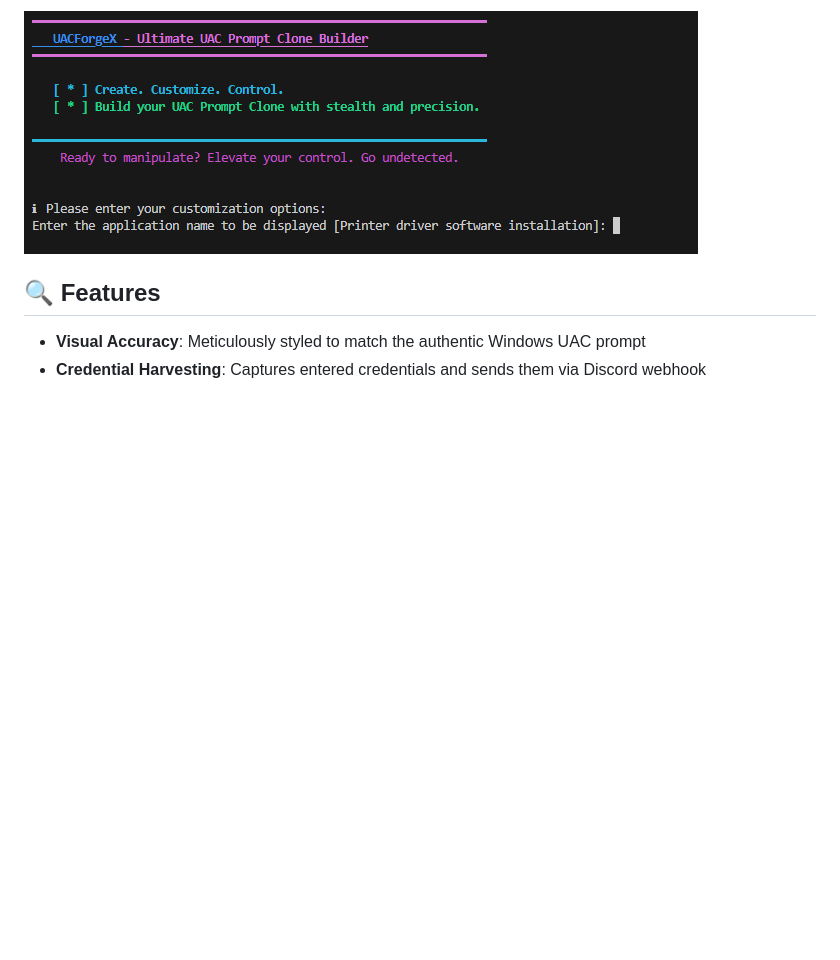
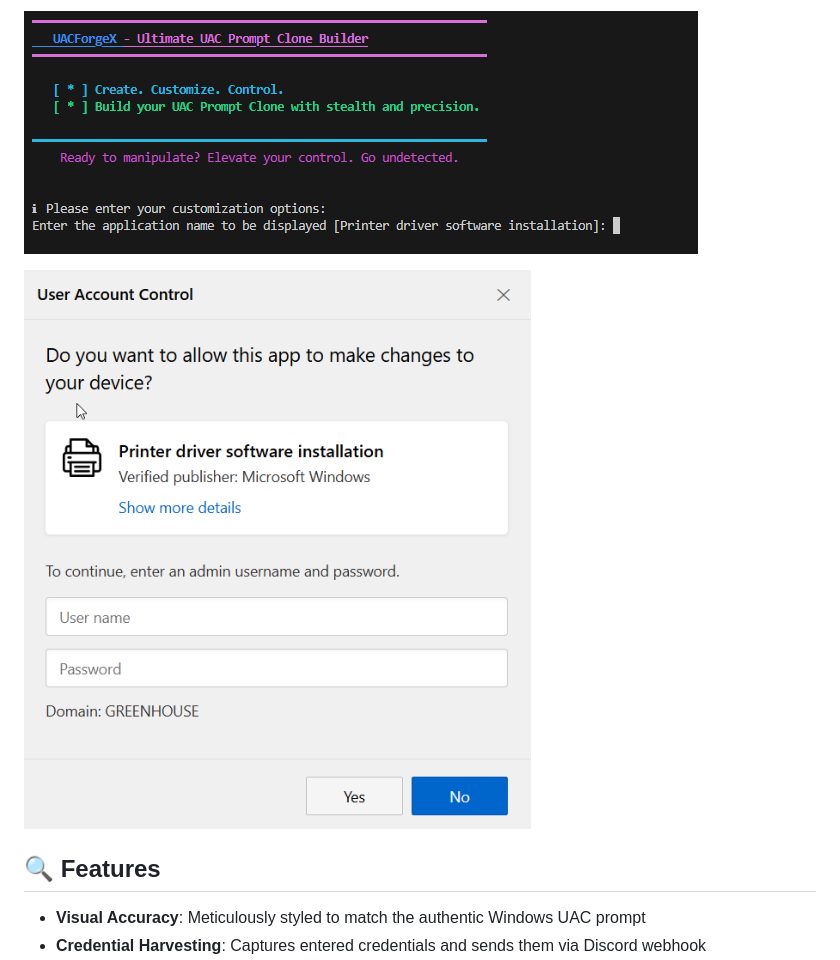
Before and after one commit to RedOpsX/UACForgeX, a Markdown page: README.md, the part around the change. GitHub-like rendering; blank space fills up the shorter version.

```diff
--- a/README.md
+++ b/README.md
@@ -10,6 +10,7 @@ This application creates a pixel-perfect clone of the Windows User Account Contr
 
 ![UAC Prompt Clone](/Windows-UAC-Prompt.png)
 
+![UAC Prompt Clone](/uac.png)
 
 ## 🔍 Features
 
```
